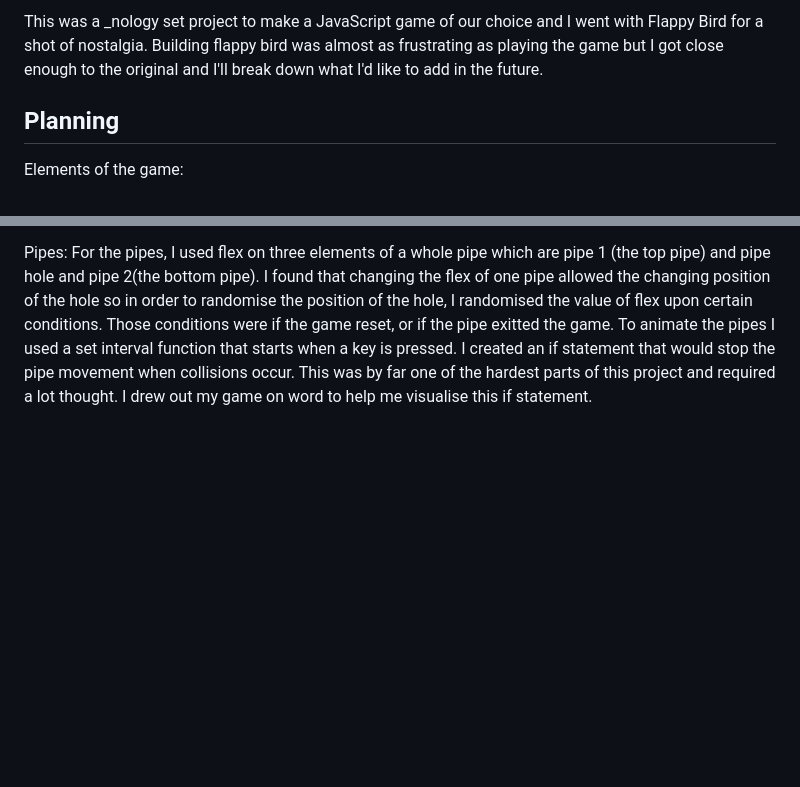
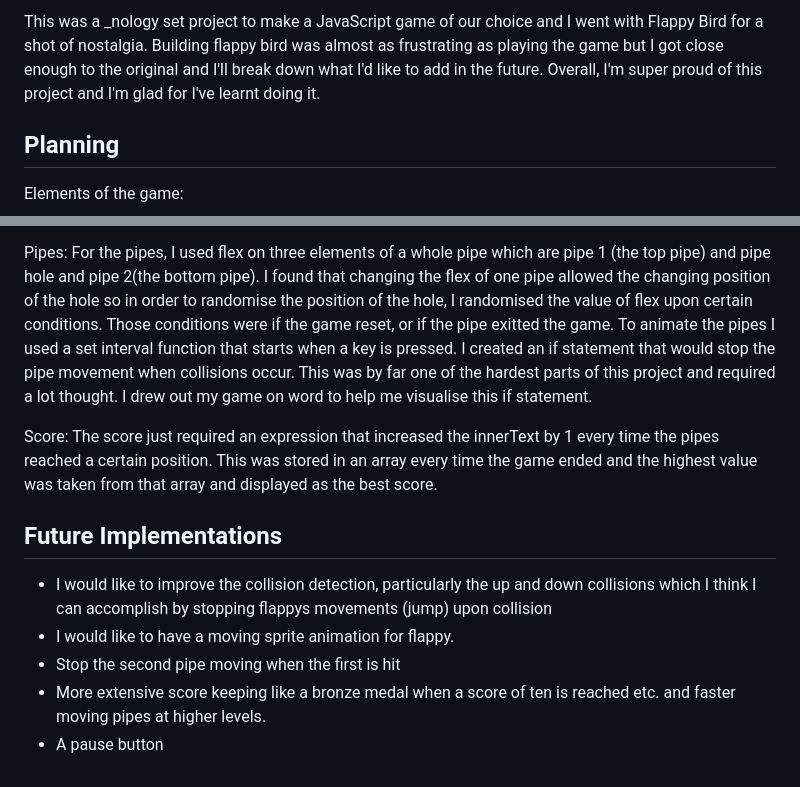
Before and after one commit to jjy0u/Floppy-Bird, a Markdown page: README.md, 2 parts joined by grey strips. Drawn GitHub-style; blank space fills up the shorter version.

Commit message:
completed read me

```diff
--- a/README.md
+++ b/README.md
@@ -1,4 +1,4 @@
-This was a _nology set project to make a JavaScript game of our choice and I went with Flappy Bird for a shot of nostalgia. Building flappy bird was almost as frustrating as playing the game but I got close enough to the original and I'll break down what I'd like to add in the future.
+This was a _nology set project to make a JavaScript game of our choice and I went with Flappy Bird for a shot of nostalgia. Building flappy bird was almost as frustrating as playing the game but I got close enough to the original and I'll break down what I'd like to add in the future. Overall, I'm super proud of this project and I'm glad for I've learnt doing it.
 
 Planning
 --------
@@ -33,3 +33,16 @@ For the most part I followed the plan; I started with flappy and the jumping fun
 
 Pipes:
 For the pipes, I used flex on three elements of a whole pipe which are pipe 1 (the top pipe) and pipe hole and pipe 2(the bottom pipe). I found that changing the flex of one pipe allowed the changing position of the hole so in order to randomise the position of the hole, I randomised the value of flex upon certain conditions. Those conditions were if the game reset, or if the pipe exitted the game. To animate the pipes I used a set interval function that starts when a key is pressed. I created an if statement that would stop the pipe movement when collisions occur. This was by far one of the hardest parts of this project and required a lot thought. I drew out my game on word to help me visualise this if statement.
+
+
+
+Score: The score just required an expression that increased the innerText by 1 every time the pipes reached a certain position. This was stored in an array every time the game ended and the highest value was taken from that array and displayed as the best score.
+
+
+Future Implementations
+----------
+- I would like to improve the collision detection, particularly the up and down collisions which I think I can accomplish by stopping flappys movements (jump) upon collision
+- I would like to have a moving sprite animation for flappy.
+- Stop the second pipe moving when the first is hit
+- More extensive score keeping like a bronze medal when a score of ten is reached etc. and faster moving pipes at higher levels.
+- A pause button
```
